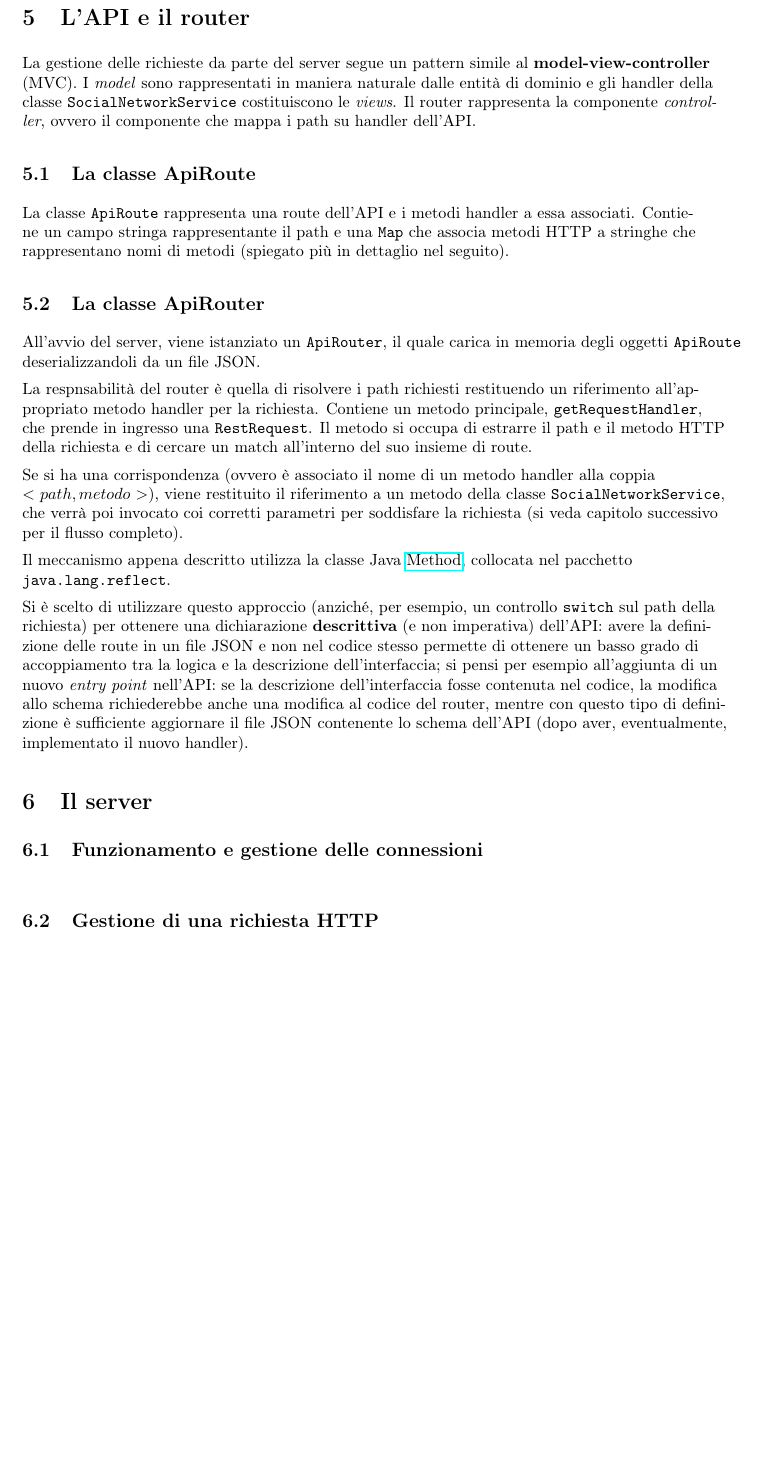
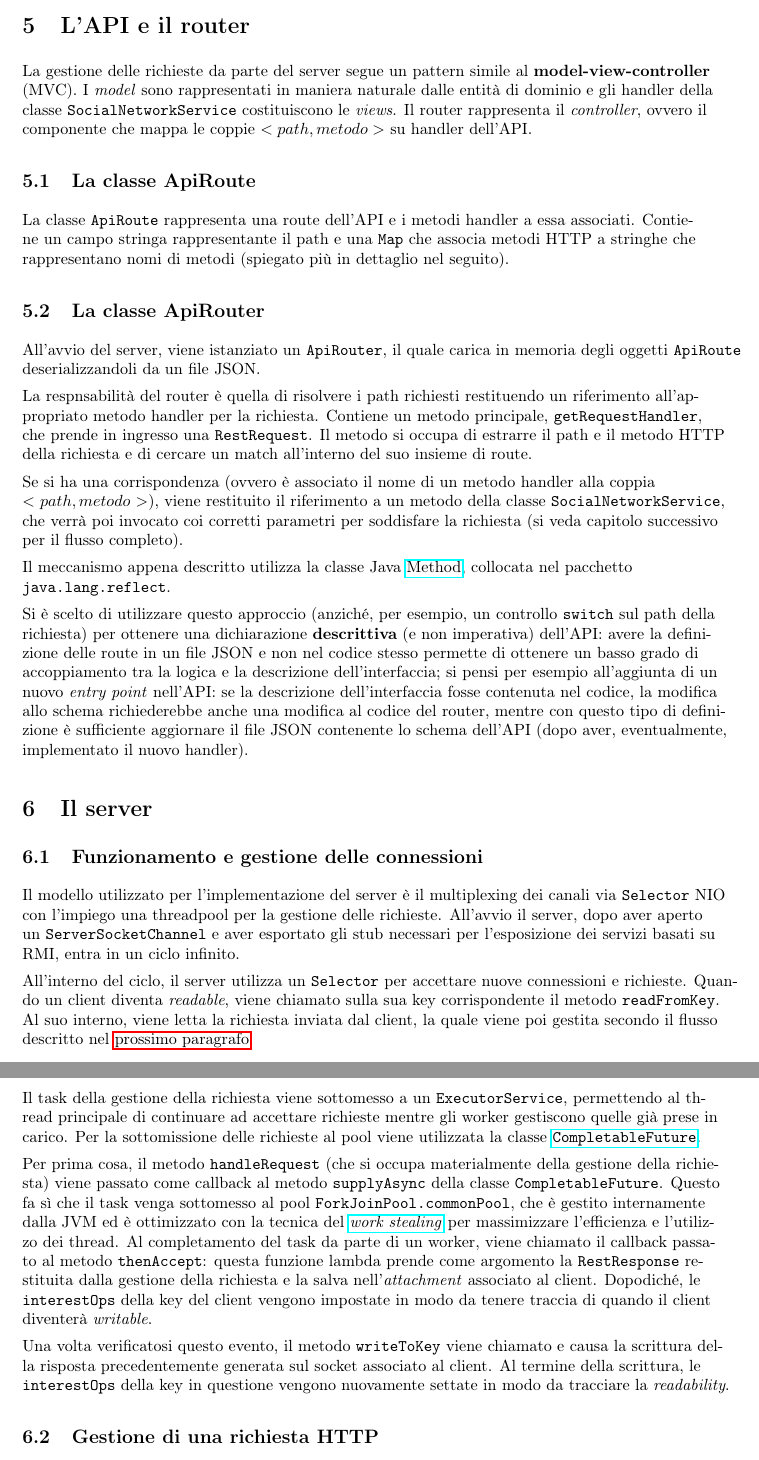
Before and after one commit to samul-1/Winsome-Java-SocialNetwork, a LaTeX document (relazione/Relazione.tex): part of page 6 of 7 before the commit and two parts of pages 6 and 7 of 8 after it, the two joined at a grey line, cut so that both start at the same text, the shorter picture padded with empty space. Compiled offline with pdfLaTeX.

Commit message:
more relazione

```diff
--- a/relazione/Relazione.tex
+++ b/relazione/Relazione.tex
@@ -16,6 +16,7 @@
 \usepackage{listings}
 \usepackage{xcolor}
 \usepackage{enumitem}
+\usepackage{hyperref}
 
 \setlist[enumerate]{label*=\arabic*.}
 
@@ -206,7 +214,7 @@ restituito e, per un periodo di tempo pari a \code{CIRCUIT\_BREAKER\_COOL\_DOWN}
 \section{L'API e il router}
 La gestione delle richieste da parte del server segue un pattern simile al \textbf{model-view-controller} (MVC).
 I \emph{model} sono rappresentati in maniera naturale dalle entità di dominio e gli handler della classe \code{SocialNetworkService} costituiscono
-le \emph{views}. Il router rappresenta la componente \emph{controller}, ovvero il componente che mappa i path su handler dell'API.
+le \emph{views}. Il router rappresenta il \emph{controller}, ovvero il componente che mappa le coppie $<path, metodo>$ su handler dell'API.
 
 \subsection{La classe ApiRoute}
 La classe \code{ApiRoute} rappresenta una route dell'API e i metodi handler a essa associati. Contiene un campo stringa rappresentante il path e una \code{Map}
@@ -231,6 +239,22 @@ mentre con questo tipo di definizione è sufficiente aggiornare il file JSON con
 
 \section{Il server}
 
-\subsection{Funzionamento e gestione delle connessioni}\quad \\
+\subsection{Funzionamento e gestione delle connessioni}
+Il modello utilizzato per l'implementazione del server è il multiplexing dei canali via \code{Selector} NIO con l'impiego una threadpool per la gestione delle richieste.
+All'avvio il server, dopo aver aperto un \code{ServerSocketChannel} e aver esportato gli stub necessari per l'esposizione dei servizi basati su RMI,
+entra in un ciclo infinito.
+\par All'interno del ciclo, il server utilizza un \code{Selector} per accettare nuove connessioni e richieste.
+Quando un client diventa \emph{readable}, viene chiamato sulla sua key corrispondente il metodo \code{readFromKey}. Al suo interno, viene letta la richiesta inviata dal client,
+la quale viene poi gestita secondo il flusso descritto nel \hyperref[sec:http_flow]{prossimo paragrafo}.
+
+\par Il task della gestione della richiesta viene sottomesso a un \code{ExecutorService}, permettendo al thread principale di continuare ad accettare richieste mentre gli worker gestiscono quelle già prese in carico.
+Per la sottomissione delle richieste al pool viene utilizzata la classe \href{https://docs.oracle.com/javase/8/docs/api/java/util/concurrent/CompletableFuture.html}{\code{CompletableFuture}}.
+\par Per prima cosa, il metodo \code{handleRequest} (che si occupa materialmente della gestione della richiesta) viene passato come callback al metodo \code{supplyAsync} della classe \code{CompletableFuture}.
+Questo fa sì che il task venga sottomesso al pool \code{ForkJoinPool.commonPool}, che è gestito internamente dalla JVM ed è ottimizzato con la tecnica del \href{https://en.wikipedia.org/wiki/Work_stealing}{\emph{work stealing}} per massimizzare l'efficienza e l'utilizzo dei thread.
+Al completamento del task da parte di un worker, viene chiamato il callback passato al metodo \code{thenAccept}: questa funzione lambda prende come argomento la \code{RestResponse} restituita dalla gestione della richiesta e la salva nell'\emph{attachment} associato al client.
+Dopodiché, le \code{interestOps} della key del client vengono impostate in modo da tenere traccia di quando il client diventerà \emph{writable}.
+
+\par Una volta verificatosi questo evento, il metodo \code{writeToKey} viene chiamato e causa la scrittura della risposta precedentemente generata sul socket associato al client. Al termine della scrittura, le \code{interestOps} della key in questione
+vengono nuovamente settate in modo da tracciare la \emph{readability}.
 
 \subsection{Gestione di una richiesta HTTP}
```
Also changed, not shown: relazione/Relazione.pdf, relazione/Relazione.tex (25 more changed lines), 6 other files.
